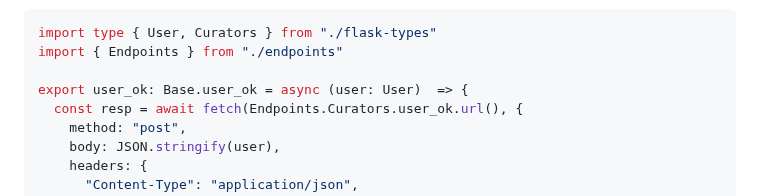
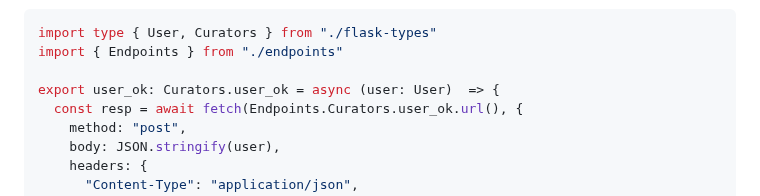
Before and after one commit to arabidopsis/flask-typescript, a Markdown page: README.md, the part around the change. GitHub-like rendering.

Commit message:
documentation

```diff
--- a/README.md
+++ b/README.md
@@ -81,7 +81,7 @@ Then on the client we can do:
 import type { User, Curators } from "./flask-types"
 import { Endpoints } from "./endpoints"
 
-export user_ok: Base.user_ok = async (user: User)  => {
+export user_ok: Curators.user_ok = async (user: User)  => {
   const resp = await fetch(Endpoints.Curators.user_ok.url(), {
     method: "post",
     body: JSON.stringify(user),
```
